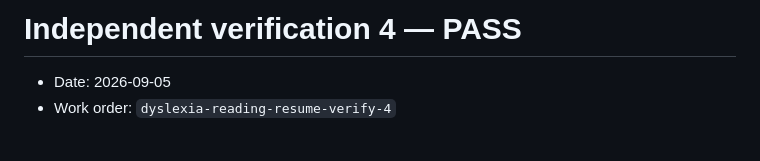
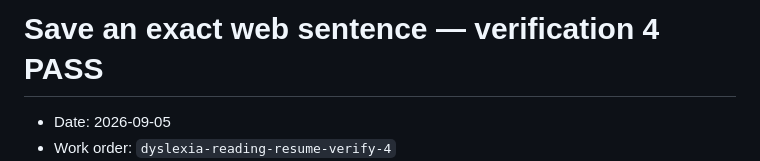
Before and after one commit to B-Divyesh/sf-dyslexia-reading-resume, a Markdown page: .factory/verification-4.md, the part around the change. Rendered like a GitHub page; blank space fills up the shorter version.

Commit message:
docs: name verification job

```diff
--- a/.factory/verification-4.md
+++ b/.factory/verification-4.md
@@ -1,4 +1,4 @@
-# Independent verification 4 — PASS
+# Save an exact web sentence — verification 4 PASS
 
 - Date: 2026-09-05
 - Work order: `dyslexia-reading-resume-verify-4`
```
